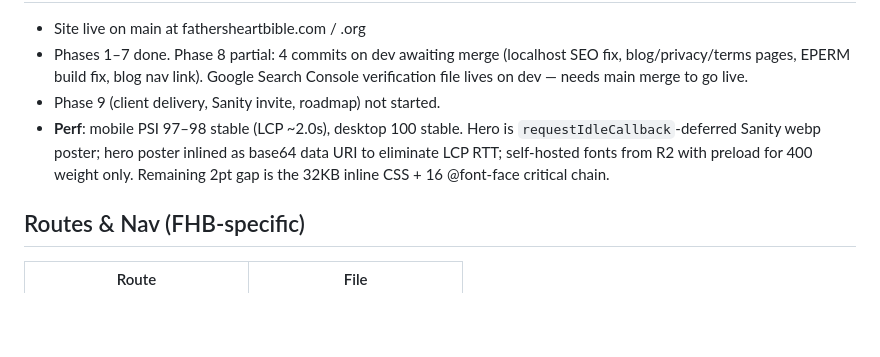
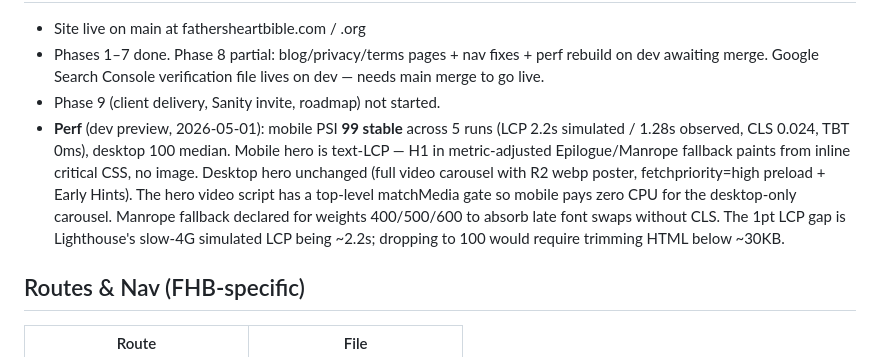
Before and after one commit to Spirit-Media-US/FHB, a Markdown page: CLAUDE.md, the part around one of its changes. Drawn GitHub-style; blank space fills up the shorter version.

Commit message:
docs(FHB): update CLAUDE.md perf status — mobile PSI 99 stable
Median-of-5 mobile dev preview now 99/99/99/99/99 (was 87 baseline,
89 after recent commits). Desktop 100 median.

Co-Authored-By: Claude Opus 4.7 (1M context) <noreply@anthropic.com>

```diff
--- a/CLAUDE.md
+++ b/CLAUDE.md
@@ -31,8 +31,8 @@ Then run: `git checkout dev && git pull origin dev`
 
 - Site live on main at fathersheartbible.com / .org
-- Phases 1–7 done. Phase 8 partial: 4 commits on dev awaiting merge (localhost SEO fix, blog/privacy/terms pages, EPERM build fix, blog nav link). Google Search Console verification file lives on dev — needs main merge to go live.
+- Phases 1–7 done. Phase 8 partial: blog/privacy/terms pages + nav fixes + perf rebuild on dev awaiting merge. Google Search Console verification file lives on dev — needs main merge to go live.
 - Phase 9 (client delivery, Sanity invite, roadmap) not started.
-- **Perf**: mobile PSI 97–98 stable (LCP ~2.0s), desktop 100 stable. Hero is `requestIdleCallback`-deferred Sanity webp poster; hero poster inlined as base64 data URI to eliminate LCP RTT; self-hosted fonts from R2 with preload for 400 weight only. Remaining 2pt gap is the 32KB inline CSS + 16 @font-face critical chain.
+- **Perf** (dev preview, 2026-05-01): mobile PSI **99 stable** across 5 runs (LCP 2.2s simulated / 1.28s observed, CLS 0.024, TBT 0ms), desktop 100 median. Mobile hero is text-LCP — H1 in metric-adjusted Epilogue/Manrope fallback paints from inline critical CSS, no image. Desktop hero unchanged (full video carousel with R2 webp poster, fetchpriority=high preload + Early Hints). The hero video script has a top-level matchMedia gate so mobile pays zero CPU for the desktop-only carousel. Manrope fallback declared for weights 400/500/600 to absorb late font swaps without CLS. The 1pt LCP gap is Lighthouse's slow-4G simulated LCP being ~2.2s; dropping to 100 would require trimming HTML below ~30KB.
 
 ## Routes & Nav (FHB-specific)
 
```
Also changed, not shown: other parts of CLAUDE.md (+1 -1 lines).
